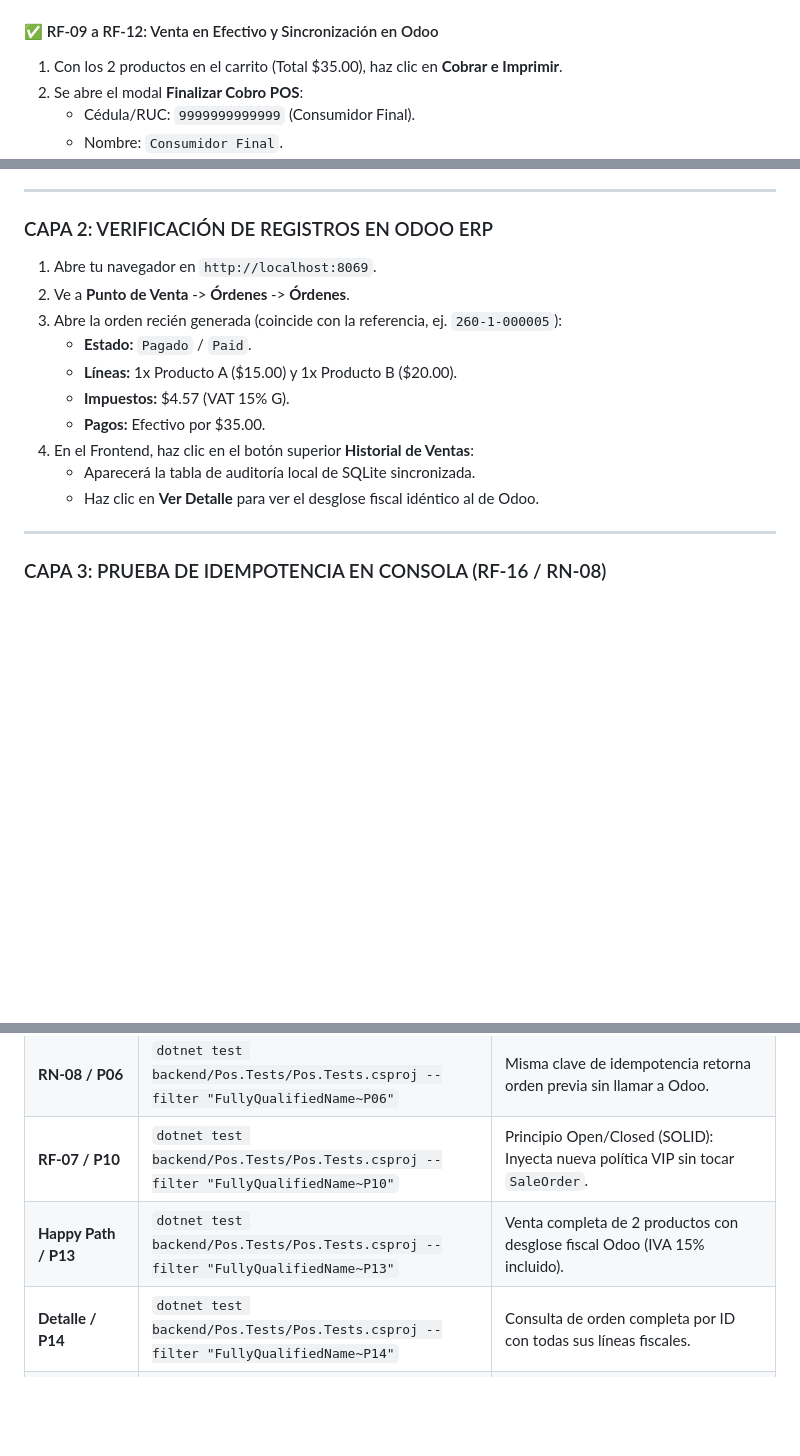
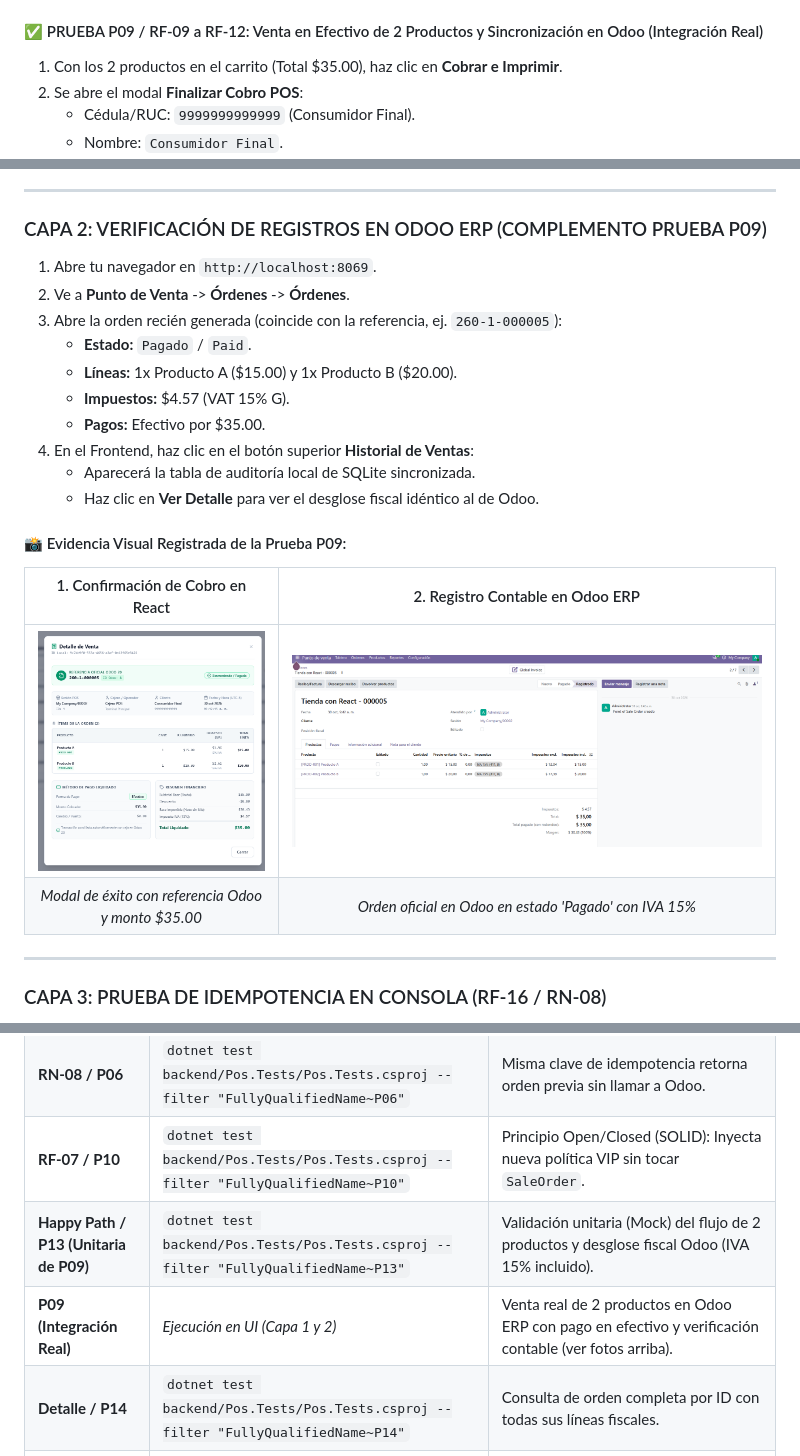
Before and after one commit to Bryan-Quitto/ProyectoIntegradorPDS, a Markdown page: GUIA_PRUEBAS_SEMANAS_1_Y_2_POS.md, 3 parts joined by grey strips. Drawn GitHub-style; pictures changed too: docs/evidencias/img/p09-01-react-venta-confirmada.png (added), docs/evidencias/img/p09-02-odoo-orden-sincronizada.png (added); blank space fills up the shorter version.

```diff
--- a/GUIA_PRUEBAS_SEMANAS_1_Y_2_POS.md
+++ b/GUIA_PRUEBAS_SEMANAS_1_Y_2_POS.md
@@ -222,7 +222,7 @@ Con 1 `Producto A` ($15.00) y 1 `Producto B` ($20.00) en el carrito:
    * **Total a Liquidar:** `$31.50`
 3. Vuelve a hacer clic en **Sin desc.** para dejar la orden en `$35.00` listos para el pago en efectivo.
 
-#### ✅ RF-09 a RF-12: Venta en Efectivo y Sincronización en Odoo
+#### ✅ PRUEBA P09 / RF-09 a RF-12: Venta en Efectivo de 2 Productos y Sincronización en Odoo (Integración Real)
 1. Con los 2 productos en el carrito (Total $35.00), haz clic en **Cobrar e Imprimir**.
 2. Se abre el modal **Finalizar Cobro POS**:
    * Cédula/RUC: `9999999999999` (Consumidor Final).
@@ -237,7 +237,7 @@ Con 1 `Producto A` ($15.00) y 1 `Producto B` ($20.00) en el carrito:
 
 ---
 
-### CAPA 2: VERIFICACIÓN DE REGISTROS EN ODOO ERP
+### CAPA 2: VERIFICACIÓN DE REGISTROS EN ODOO ERP (COMPLEMENTO PRUEBA P09)
 
 1. Abre tu navegador en `http://localhost:8069`.
 2. Ve a **Punto de Venta** -> **Órdenes** -> **Órdenes**.
@@ -249,6 +249,13 @@ Con 1 `Producto A` ($15.00) y 1 `Producto B` ($20.00) en el carrito:
 4. En el Frontend, haz clic en el botón superior **Historial de Ventas**:
    * Aparecerá la tabla de auditoría local de SQLite sincronizada.
    * Haz clic en **Ver Detalle** para ver el desglose fiscal idéntico al de Odoo.
+
+#### 📸 Evidencia Visual Registrada de la Prueba P09:
+
+| 1. Confirmación de Cobro en React | 2. Registro Contable en Odoo ERP |
+| :---: | :---: |
+| ![Venta en React](docs/evidencias/img/p09-01-react-venta-confirmada.png) | ![Orden en Odoo](docs/evidencias/img/p09-02-odoo-orden-sincronizada.png) |
+| *Modal de éxito con referencia Odoo y monto \$35.00* | *Orden oficial en Odoo en estado 'Pagado' con IVA 15%* |
 
 ---
 
@@ -301,7 +308,8 @@ Ejecuta desde la carpeta raíz del proyecto:
 | **RN-07 / P05** | `dotnet test backend/Pos.Tests/Pos.Tests.csproj --filter "FullyQualifiedName~P05"` | Error RPC o timeout de Odoo aborta sin declarar falso éxito. |
 | **RN-08 / P06** | `dotnet test backend/Pos.Tests/Pos.Tests.csproj --filter "FullyQualifiedName~P06"` | Misma clave de idempotencia retorna orden previa sin llamar a Odoo. |
 | **RF-07 / P10** | `dotnet test backend/Pos.Tests/Pos.Tests.csproj --filter "FullyQualifiedName~P10"` | Principio Open/Closed (SOLID): Inyecta nueva política VIP sin tocar `SaleOrder`. |
-| **Happy Path / P13** | `dotnet test backend/Pos.Tests/Pos.Tests.csproj --filter "FullyQualifiedName~P13"` | Venta completa de 2 productos con desglose fiscal Odoo (IVA 15% incluido). |
+| **Happy Path / P13 (Unitaria de P09)** | `dotnet test backend/Pos.Tests/Pos.Tests.csproj --filter "FullyQualifiedName~P13"` | Validación unitaria (Mock) del flujo de 2 productos y desglose fiscal Odoo (IVA 15% incluido). |
+| **P09 (Integración Real)** | *Ejecución en UI (Capa 1 y 2)* | Venta real de 2 productos en Odoo ERP con pago en efectivo y verificación contable (ver fotos arriba). |
 | **Detalle / P14** | `dotnet test backend/Pos.Tests/Pos.Tests.csproj --filter "FullyQualifiedName~P14"` | Consulta de orden completa por ID con todas sus líneas fiscales. |
 | **SUITE COMPLETA** | `dotnet test backend/Pos.Tests/Pos.Tests.csproj` | **13 de 13 pruebas superadas (100% PASS)**. |
 
```
Also changed, not shown: README.md (+17 -12 lines), docs/evidencias/semana1-2-integracion-real.md (+12 -1 lines), 6 other files.
